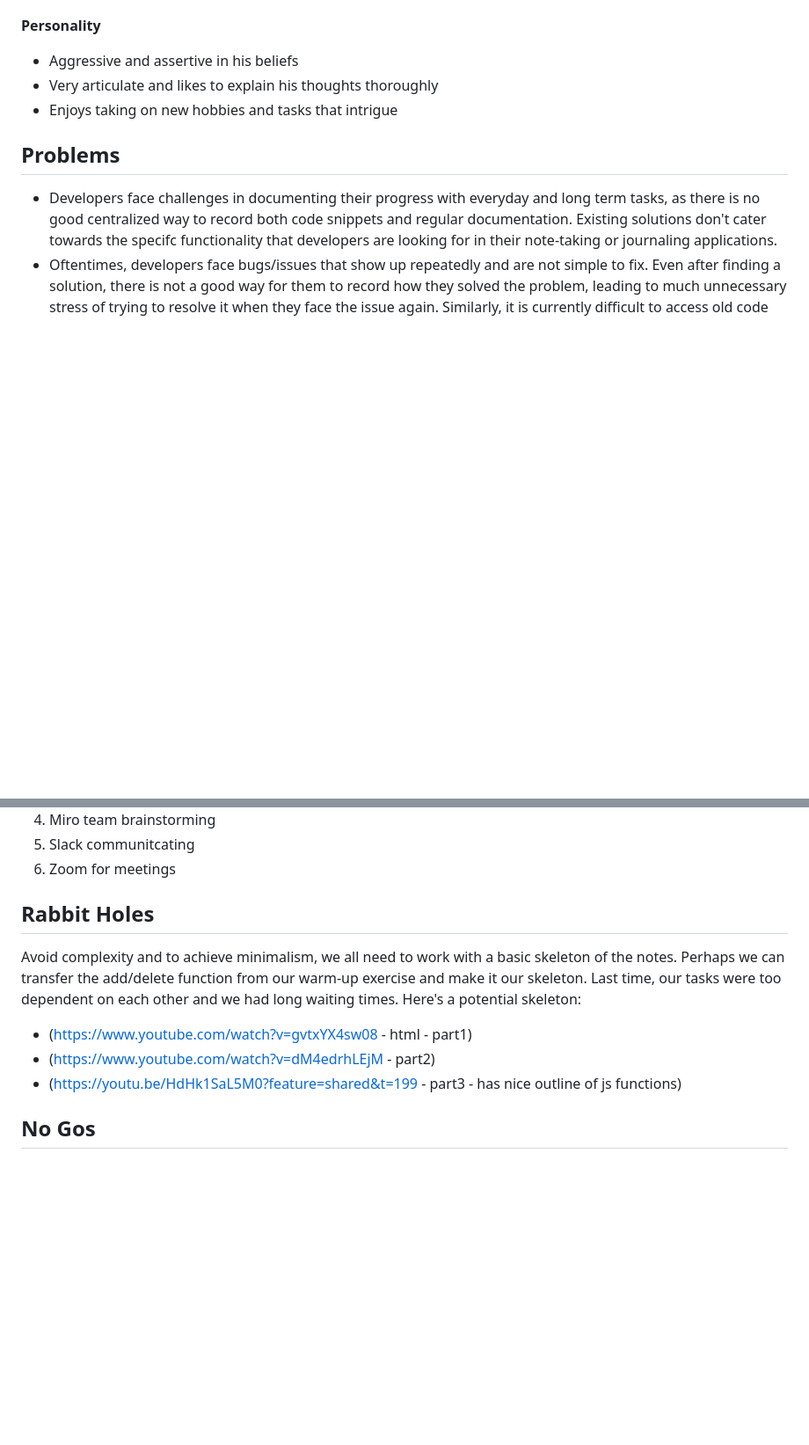
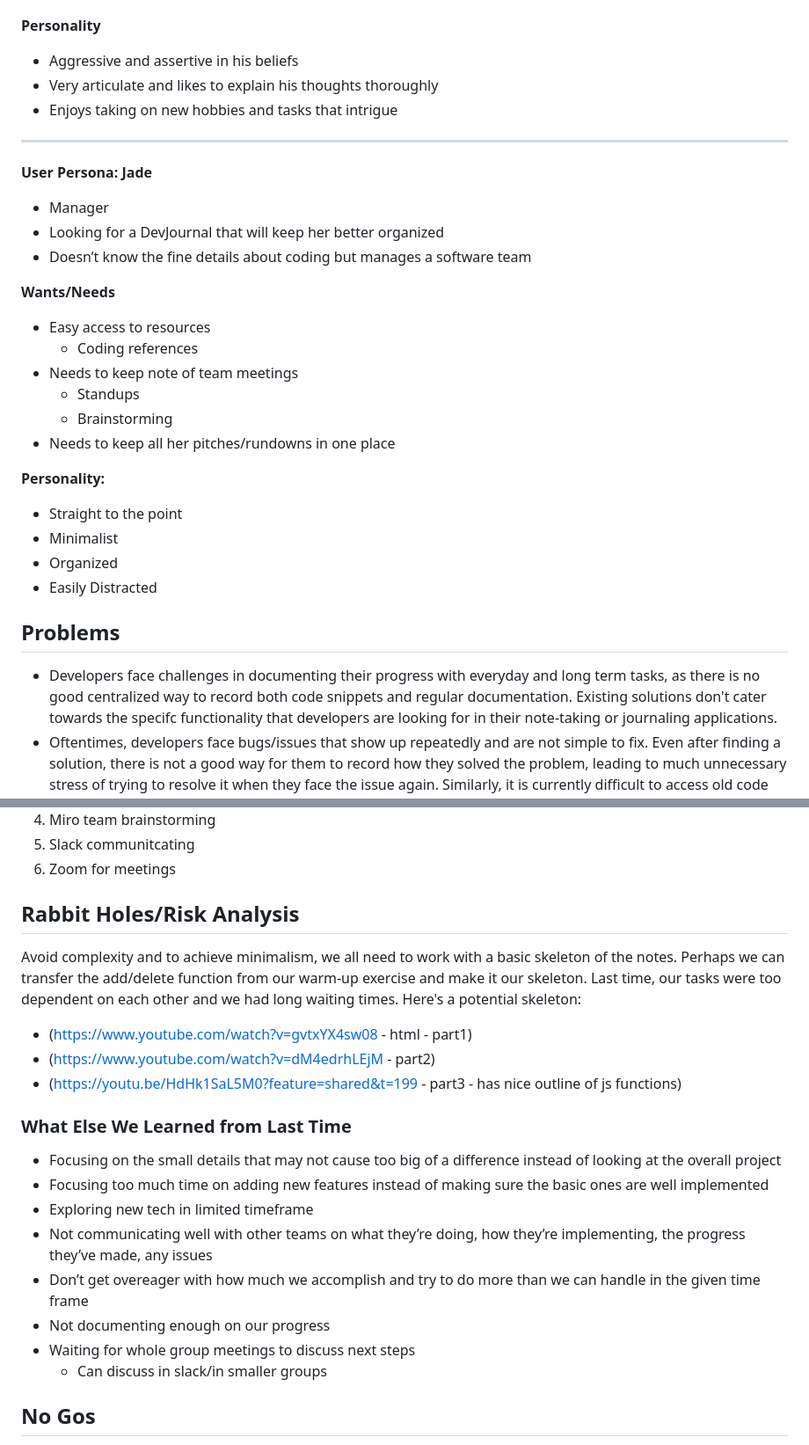
Before and after one commit to cse110-sp24-team24/cse110-sp24-team24, a Markdown page: specs/pitch/pitch.md, 2 parts joined by grey strips. Shown at 88% size. Drawn GitHub-style; blank space fills up the shorter version.

```diff
--- a/specs/pitch/pitch.md
+++ b/specs/pitch/pitch.md
@@ -141,7 +141,30 @@ To create a Dev Journal that allows for note-taking (include images, videos, and
 - Very articulate and likes to explain his thoughts thoroughly
 - Enjoys taking on new hobbies and tasks that intrigue
 
+<hr>
+
+**User Persona: Jade**
+- Manager
+- Looking for a DevJournal that will keep her better organized
+- Doesn’t know the fine details about coding but manages a software team
+
+**Wants/Needs**
+- Easy access to resources
+    - Coding references
+- Needs to keep note of team meetings
+    - Standups
+    - Brainstorming
+- Needs to keep all her pitches/rundowns in one place
+
+**Personality:**
+- Straight to the point
+- Minimalist
+- Organized
+- Easily Distracted
+
 ## Problems
+
+
 
 - Developers face challenges in documenting their progress with everyday and long term tasks, as there is no good centralized way to record both code snippets and regular documentation. Existing solutions don't cater towards the specifc functionality that developers are looking for in their note-taking or journaling applications.
 - Oftentimes, developers face bugs/issues that show up repeatedly and are not simple to fix. Even after finding a solution, there is not a good way for them to record how they solved the problem, leading to much unnecessary stress of trying to resolve it when they face the issue again. Similarly, it is currently difficult to access old code that may be useful or reusable.
@@ -179,7 +202,7 @@ Suggestions (in order from critical to lesser):
 5. Slack communitcating
 6. Zoom for meetings
 
-## Rabbit Holes
+## Rabbit Holes/Risk Analysis
 
 Avoid complexity and to achieve minimalism, we all need to work with a basic skeleton of the notes. Perhaps we can transfer the add/delete function from our warm-up exercise and make it our skeleton. Last time, our tasks were too dependent on each other and we had long waiting times.
 Here's a potential skeleton:
@@ -187,6 +210,18 @@ Here's a potential skeleton:
 - (https://www.youtube.com/watch?v=gvtxYX4sw08 - html - part1)
 - (https://www.youtube.com/watch?v=dM4edrhLEjM - part2)
 - (https://youtu.be/HdHk1SaL5M0?feature=shared&t=199 - part3 - has nice outline of js functions)
+
+### What Else We Learned from Last Time
+
+- Focusing on the small details that may not cause too big of a difference instead of looking at the overall project
+- Focusing too much time on adding new features instead of making sure the basic ones are well implemented
+- Exploring new tech in limited timeframe
+- Not communicating well with other teams on what they’re doing, how they’re implementing, the progress they’ve made, any issues
+- Don’t get overeager with how much we accomplish and try to do more than we can handle in the given time frame
+- Not documenting enough on our progress
+- Waiting for whole group meetings to discuss next steps
+	- Can discuss in slack/in smaller groups
+
 
 ## No Gos
 
```
